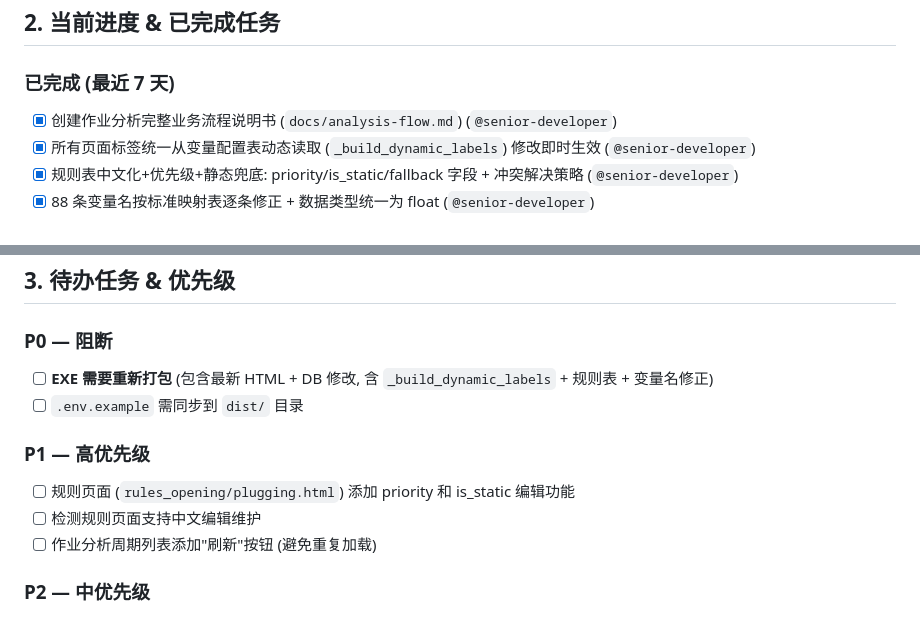
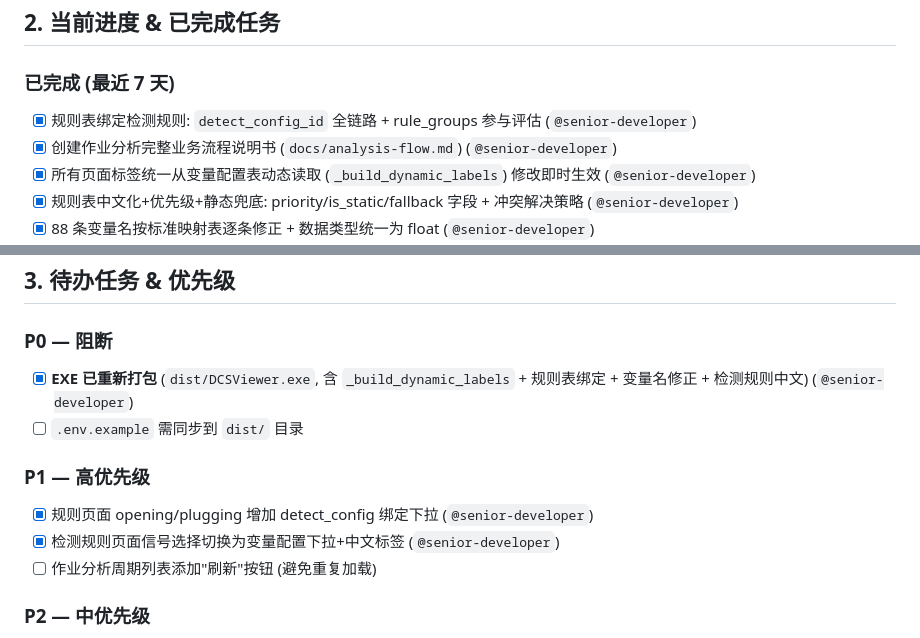
Before and after one commit to 757846197/dcs-viewer, a Markdown page: AGENT_HANDOFF.md, 2 parts joined by grey strips. Rendered like a GitHub page.

Commit message:
docs: AGENT_HANDOFF 更新 — P0 EXE打包完成, P1 检测规则中文完成

```diff
--- a/AGENT_HANDOFF.md
+++ b/AGENT_HANDOFF.md
@@ -22,6 +22,7 @@
 ## 2. 当前进度 & 已完成任务
 
 ### 已完成 (最近 7 天)
+- [x] 规则表绑定检测规则: `detect_config_id` 全链路 + rule_groups 参与评估 (`@senior-developer`)
 - [x] 创建作业分析完整业务流程说明书 (`docs/analysis-flow.md`) (`@senior-developer`)
 - [x] 所有页面标签统一从变量配置表动态读取 (`_build_dynamic_labels`) 修改即时生效 (`@senior-developer`)
 - [x] 规则表中文化+优先级+静态兜底: priority/is_static/fallback 字段 + 冲突解决策略 (`@senior-developer`)
@@ -52,13 +53,13 @@
 
 ### P0 — 阻断
 
-- [ ] **EXE 需要重新打包** (包含最新 HTML + DB 修改, 含 `_build_dynamic_labels` + 规则表 + 变量名修正)
+- [x] **EXE 已重新打包** (`dist/DCSViewer.exe`, 含 `_build_dynamic_labels` + 规则表绑定 + 变量名修正 + 检测规则中文) (`@senior-developer`)
 - [ ] `.env.example` 需同步到 `dist/` 目录
 
 ### P1 — 高优先级
 
-- [ ] 规则页面 (`rules_opening/plugging.html`) 添加 priority 和 is_static 编辑功能
-- [ ] 检测规则页面支持中文编辑维护
+- [x] 规则页面 opening/plugging 增加 detect_config 绑定下拉 (`@senior-developer`)
+- [x] 检测规则页面信号选择切换为变量配置下拉+中文标签 (`@senior-developer`)
 - [ ] 作业分析周期列表添加"刷新"按钮 (避免重复加载)
 
 ### P2 — 中优先级
```
